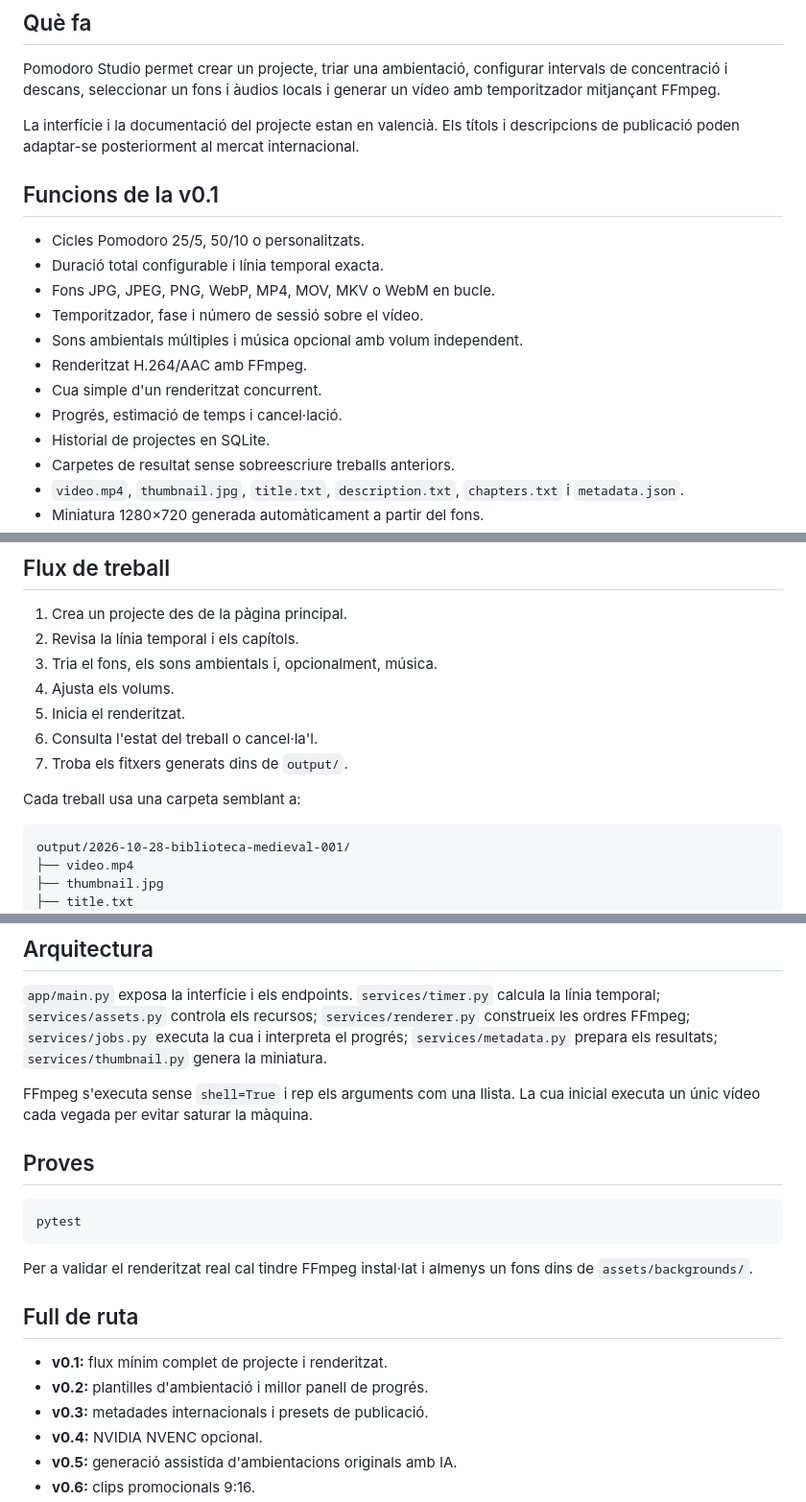
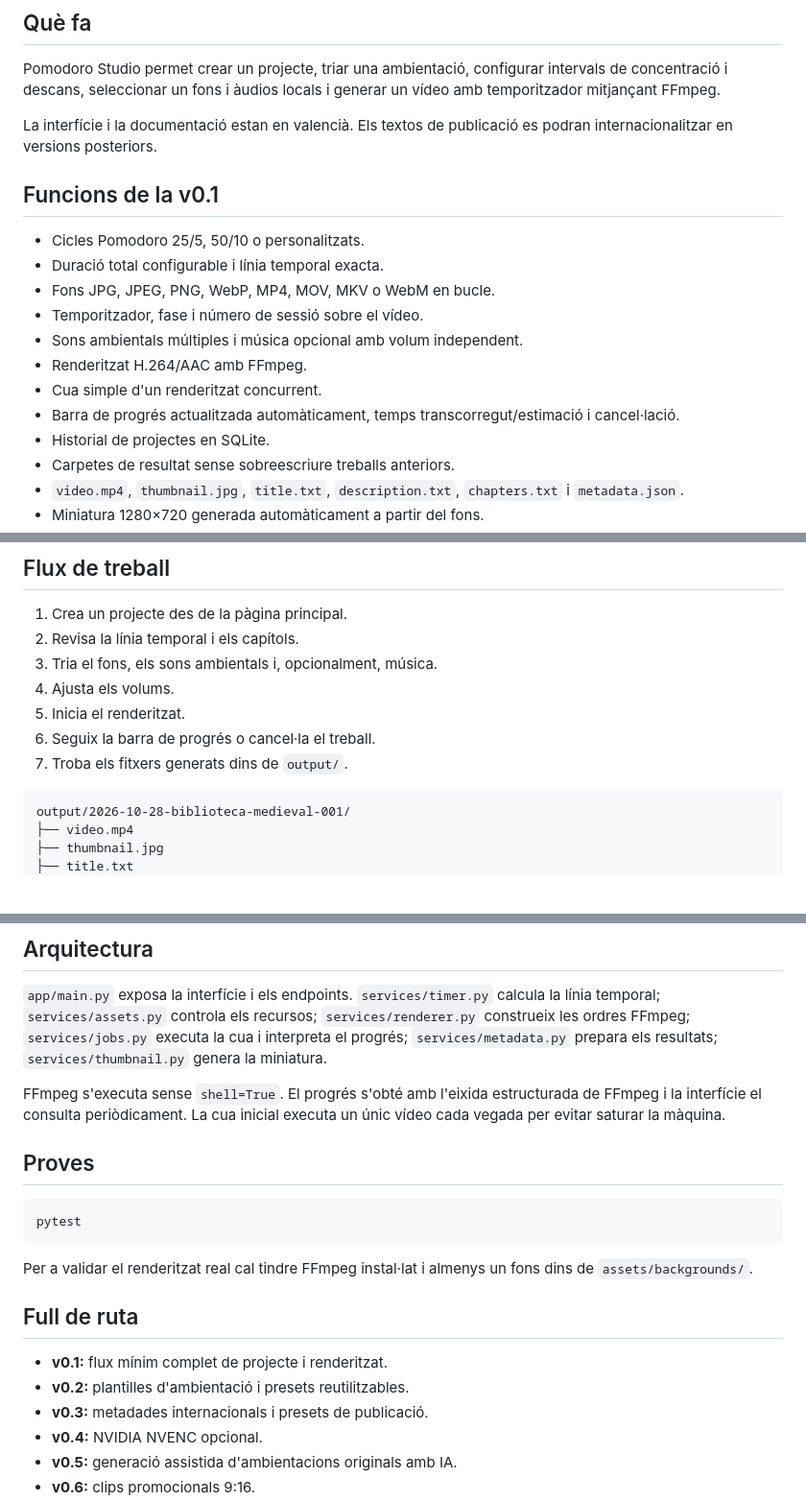
Before and after one commit to jossanmar9/pomodoro-studio, a Markdown page: README.md, 3 parts joined by grey strips. Shown at 96% size. GitHub-like rendering; blank space fills up the shorter version.

Commit message:
docs: reflectix el progrés automàtic de la interfície

````diff
--- a/README.md
+++ b/README.md
@@ -8,7 +8,7 @@ Aplicació privada i autohosteable per a crear vídeos llargs originals de tipus
 
 Pomodoro Studio permet crear un projecte, triar una ambientació, configurar intervals de concentració i descans, seleccionar un fons i àudios locals i generar un vídeo amb temporitzador mitjançant FFmpeg.
 
-La interfície i la documentació del projecte estan en valencià. Els títols i descripcions de publicació poden adaptar-se posteriorment al mercat internacional.
+La interfície i la documentació estan en valencià. Els textos de publicació es podran internacionalitzar en versions posteriors.
 
 ## Funcions de la v0.1
 
@@ -19,7 +19,7 @@ La interfície i la documentació del projecte estan en valencià. Els títols i
 - Sons ambientals múltiples i música opcional amb volum independent.
 - Renderitzat H.264/AAC amb FFmpeg.
 - Cua simple d'un renderitzat concurrent.
-- Progrés, estimació de temps i cancel·lació.
+- Barra de progrés actualitzada automàticament, temps transcorregut/estimació i cancel·lació.
 - Historial de projectes en SQLite.
 - Carpetes de resultat sense sobreescriure treballs anteriors.
 - `video.mp4`, `thumbnail.jpg`, `title.txt`, `description.txt`, `chapters.txt` i `metadata.json`.
@@ -61,10 +61,8 @@ Els recursos apareixen automàticament en la interfície. El backend resol únic
 3. Tria el fons, els sons ambientals i, opcionalment, música.
 4. Ajusta els volums.
 5. Inicia el renderitzat.
-6. Consulta l'estat del treball o cancel·la'l.
+6. Seguix la barra de progrés o cancel·la el treball.
 7. Troba els fitxers generats dins de `output/`.
-
-Cada treball usa una carpeta semblant a:
 
 ```text
 output/2026-10-28-biblioteca-medieval-001/
@@ -80,7 +78,7 @@ output/2026-10-28-biblioteca-medieval-001/
 
 `app/main.py` exposa la interfície i els endpoints. `services/timer.py` calcula la línia temporal; `services/assets.py` controla els recursos; `services/renderer.py` construeix les ordres FFmpeg; `services/jobs.py` executa la cua i interpreta el progrés; `services/metadata.py` prepara els resultats; `services/thumbnail.py` genera la miniatura.
 
-FFmpeg s'executa sense `shell=True` i rep els arguments com una llista. La cua inicial executa un únic vídeo cada vegada per evitar saturar la màquina.
+FFmpeg s'executa sense `shell=True`. El progrés s'obté amb l'eixida estructurada de FFmpeg i la interfície el consulta periòdicament. La cua inicial executa un únic vídeo cada vegada per evitar saturar la màquina.
 
 ## Proves
 
@@ -93,7 +91,7 @@ Per a validar el renderitzat real cal tindre FFmpeg instal·lat i almenys un fon
 ## Full de ruta
 
 - **v0.1:** flux mínim complet de projecte i renderitzat.
-- **v0.2:** plantilles d'ambientació i millor panell de progrés.
+- **v0.2:** plantilles d'ambientació i presets reutilitzables.
 - **v0.3:** metadades internacionals i presets de publicació.
 - **v0.4:** NVIDIA NVENC opcional.
 - **v0.5:** generació assistida d'ambientacions originals amb IA.
````
